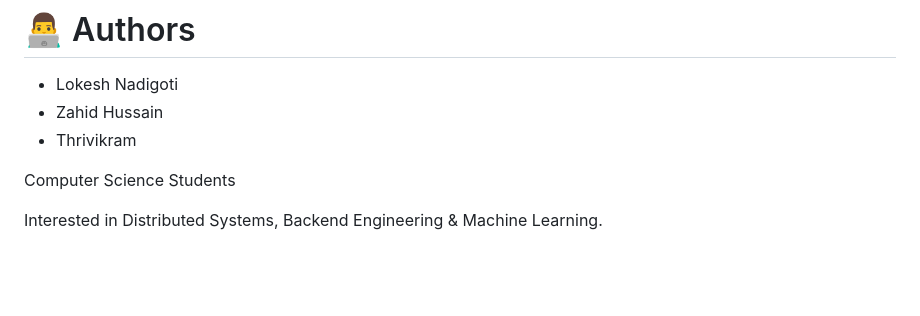
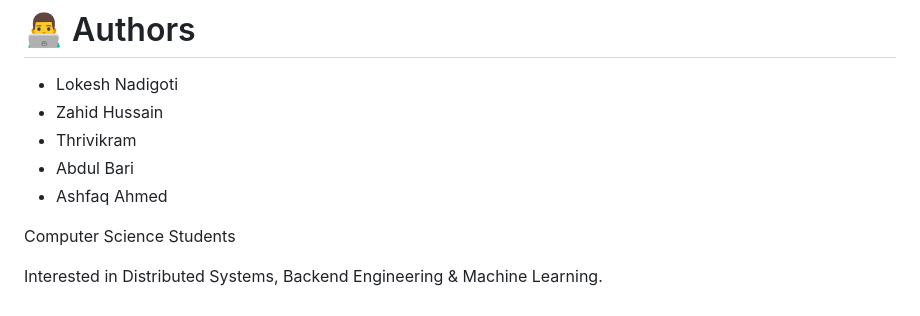
Before and after one commit to Lokesh-200625/MedAssistNow, a Markdown page: README.md, the part around the change. Drawn GitHub-style; blank space fills up the shorter version.

Commit message:
Add Abdul Bari and Ashfaq Ahmed to contributors list

```diff
--- a/README.md
+++ b/README.md
@@ -204,5 +204,7 @@ It reflects practical system design thinking beyond CRUD-based applications.
 - Lokesh Nadigoti
 - Zahid Hussain
 - Thrivikram
+- Abdul Bari
+- Ashfaq Ahmed
 <p>Computer Science Students</p>
 <p>Interested in Distributed Systems, Backend Engineering & Machine Learning.</p>
```
